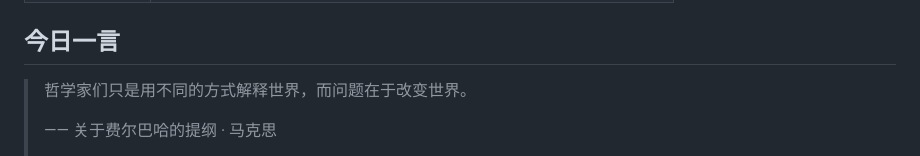
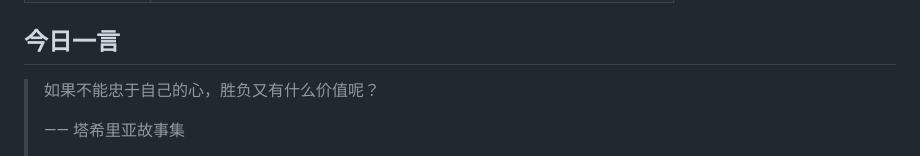
Before and after one commit to w1977-0/w1977-0, a Markdown page: README.md, the part around one of its changes. Drawn GitHub-style.

Commit message:
chore: update daily quote

```diff
--- a/README.md
+++ b/README.md
@@ -94,7 +94,7 @@ A consolidated index of educational, reading, and tooling references — with up
 ## 今日一言
 
 <!-- DAILY-QUOTE:START -->
-> 哲学家们只是用不同的方式解释世界，而问题在于改变世界。
+> 如果不能忠于自己的心，胜负又有什么价值呢？
 >
-> —— 关于费尔巴哈的提纲 · 马克思
+> —— 塔希里亚故事集
 >
```
Also changed, not shown: other parts of README.md (+1 -1 lines).
